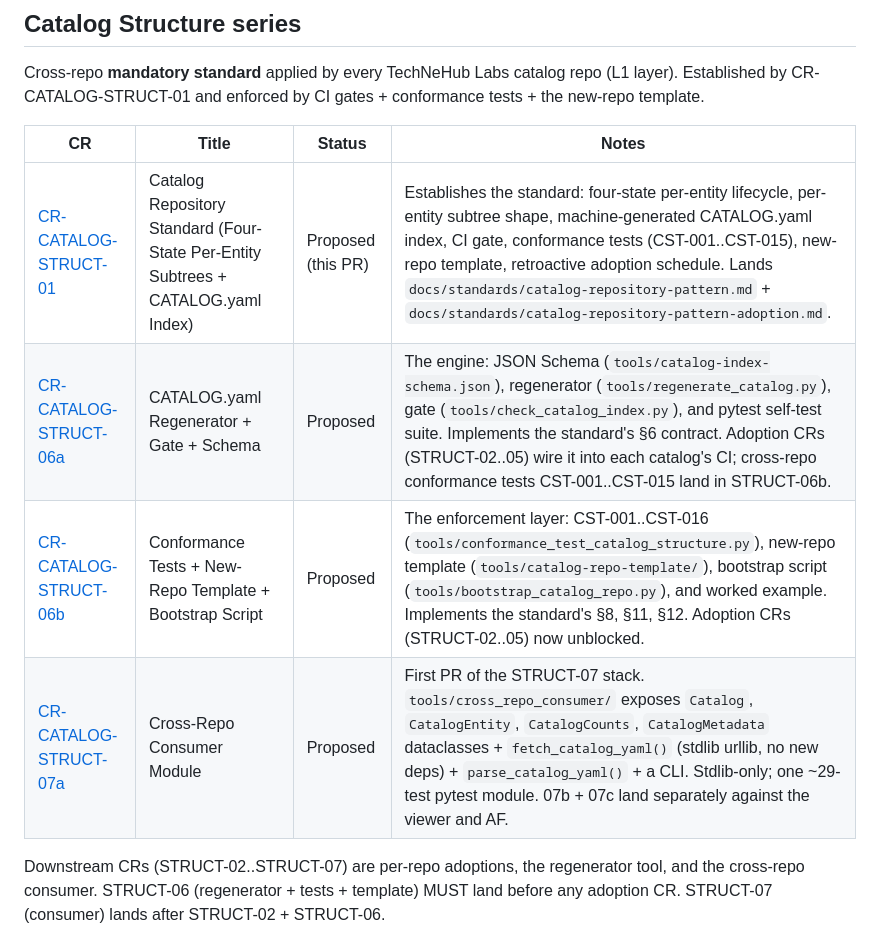
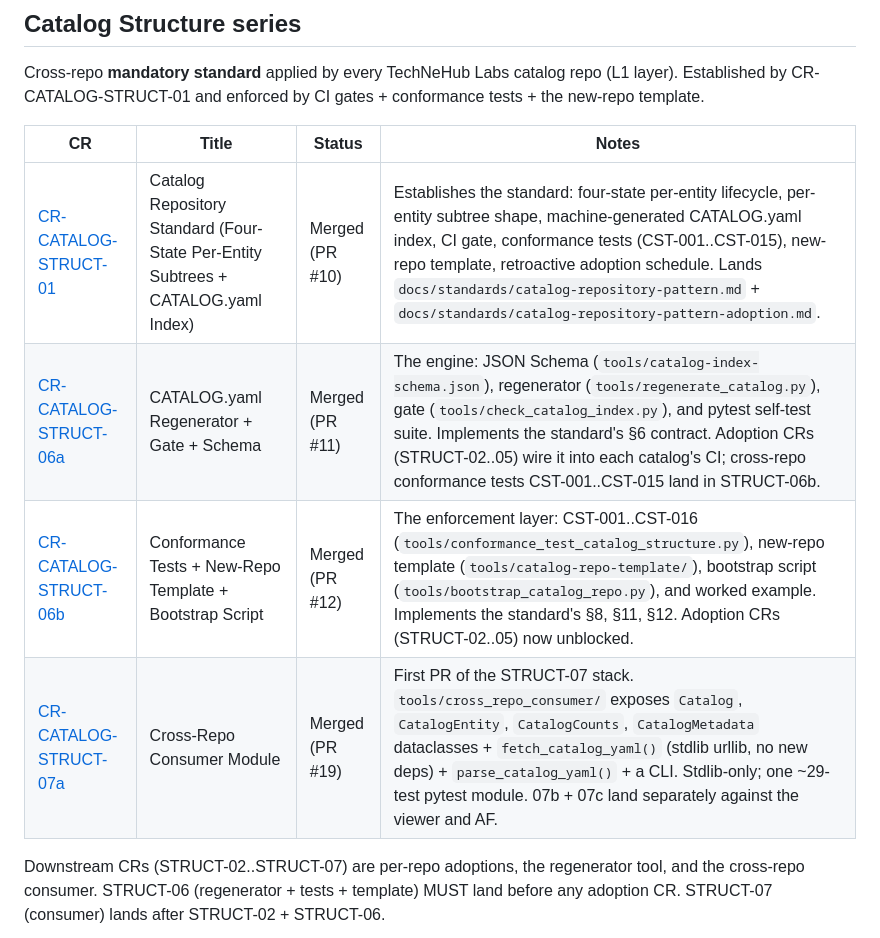
Before and after one commit to technehub-labs/dea-metaframework, a Markdown page: change-requests/README.md, the part around one of its changes. GitHub-like rendering.

```diff
--- a/change-requests/README.md
+++ b/change-requests/README.md
@@ -29,10 +31,10 @@ Cross-repo **mandatory standard** applied by every TechNeHub Labs catalog repo (
 
 | CR | Title | Status | Notes |
 |----|-------|--------|-------|
-| [CR-CATALOG-STRUCT-01](./CR-CATALOG-STRUCT-01.md) | Catalog Repository Standard (Four-State Per-Entity Subtrees + CATALOG.yaml Index) | Proposed (this PR) | Establishes the standard: four-state per-entity lifecycle, per-entity subtree shape, machine-generated CATALOG.yaml index, CI gate, conformance tests (CST-001..CST-015), new-repo template, retroactive adoption schedule. Lands `docs/standards/catalog-repository-pattern.md` + `docs/standards/catalog-repository-pattern-adoption.md`. |
-| [CR-CATALOG-STRUCT-06a](./CR-CATALOG-STRUCT-06a.md) | CATALOG.yaml Regenerator + Gate + Schema | Proposed | The engine: JSON Schema (`tools/catalog-index-schema.json`), regenerator (`tools/regenerate_catalog.py`), gate (`tools/check_catalog_index.py`), and pytest self-test suite. Implements the standard's §6 contract. Adoption CRs (STRUCT-02..05) wire it into each catalog's CI; cross-repo conformance tests CST-001..CST-015 land in STRUCT-06b. |
-| [CR-CATALOG-STRUCT-06b](./CR-CATALOG-STRUCT-06b.md) | Conformance Tests + New-Repo Template + Bootstrap Script | Proposed | The enforcement layer: CST-001..CST-016 (`tools/conformance_test_catalog_structure.py`), new-repo template (`tools/catalog-repo-template/`), bootstrap script (`tools/bootstrap_catalog_repo.py`), and worked example. Implements the standard's §8, §11, §12. Adoption CRs (STRUCT-02..05) now unblocked. |
-| [CR-CATALOG-STRUCT-07a](./CR-CATALOG-STRUCT-07a.md) | Cross-Repo Consumer Module | Proposed | First PR of the STRUCT-07 stack. `tools/cross_repo_consumer/` exposes `Catalog`, `CatalogEntity`, `CatalogCounts`, `CatalogMetadata` dataclasses + `fetch_catalog_yaml()` (stdlib urllib, no new deps) + `parse_catalog_yaml()` + a CLI. Stdlib-only; one ~29-test pytest module. 07b + 07c land separately against the viewer and AF. |
+| [CR-CATALOG-STRUCT-01](./CR-CATALOG-STRUCT-01.md) | Catalog Repository Standard (Four-State Per-Entity Subtrees + CATALOG.yaml Index) | Merged (PR #10) | Establishes the standard: four-state per-entity lifecycle, per-entity subtree shape, machine-generated CATALOG.yaml index, CI gate, conformance tests (CST-001..CST-015), new-repo template, retroactive adoption schedule. Lands `docs/standards/catalog-repository-pattern.md` + `docs/standards/catalog-repository-pattern-adoption.md`. |
+| [CR-CATALOG-STRUCT-06a](./CR-CATALOG-STRUCT-06a.md) | CATALOG.yaml Regenerator + Gate + Schema | Merged (PR #11) | The engine: JSON Schema (`tools/catalog-index-schema.json`), regenerator (`tools/regenerate_catalog.py`), gate (`tools/check_catalog_index.py`), and pytest self-test suite. Implements the standard's §6 contract. Adoption CRs (STRUCT-02..05) wire it into each catalog's CI; cross-repo conformance tests CST-001..CST-015 land in STRUCT-06b. |
+| [CR-CATALOG-STRUCT-06b](./CR-CATALOG-STRUCT-06b.md) | Conformance Tests + New-Repo Template + Bootstrap Script | Merged (PR #12) | The enforcement layer: CST-001..CST-016 (`tools/conformance_test_catalog_structure.py`), new-repo template (`tools/catalog-repo-template/`), bootstrap script (`tools/bootstrap_catalog_repo.py`), and worked example. Implements the standard's §8, §11, §12. Adoption CRs (STRUCT-02..05) now unblocked. |
+| [CR-CATALOG-STRUCT-07a](./CR-CATALOG-STRUCT-07a.md) | Cross-Repo Consumer Module | Merged (PR #19) | First PR of the STRUCT-07 stack. `tools/cross_repo_consumer/` exposes `Catalog`, `CatalogEntity`, `CatalogCounts`, `CatalogMetadata` dataclasses + `fetch_catalog_yaml()` (stdlib urllib, no new deps) + `parse_catalog_yaml()` + a CLI. Stdlib-only; one ~29-test pytest module. 07b + 07c land separately against the viewer and AF. |
 
 Downstream CRs (STRUCT-02..STRUCT-07) are per-repo adoptions, the regenerator tool, and the cross-repo consumer. STRUCT-06 (regenerator + tests + template) MUST land before any adoption CR. STRUCT-07 (consumer) lands after STRUCT-02 + STRUCT-06.
 
```
Also changed, not shown: other parts of change-requests/README.md (+7 -12 lines).
